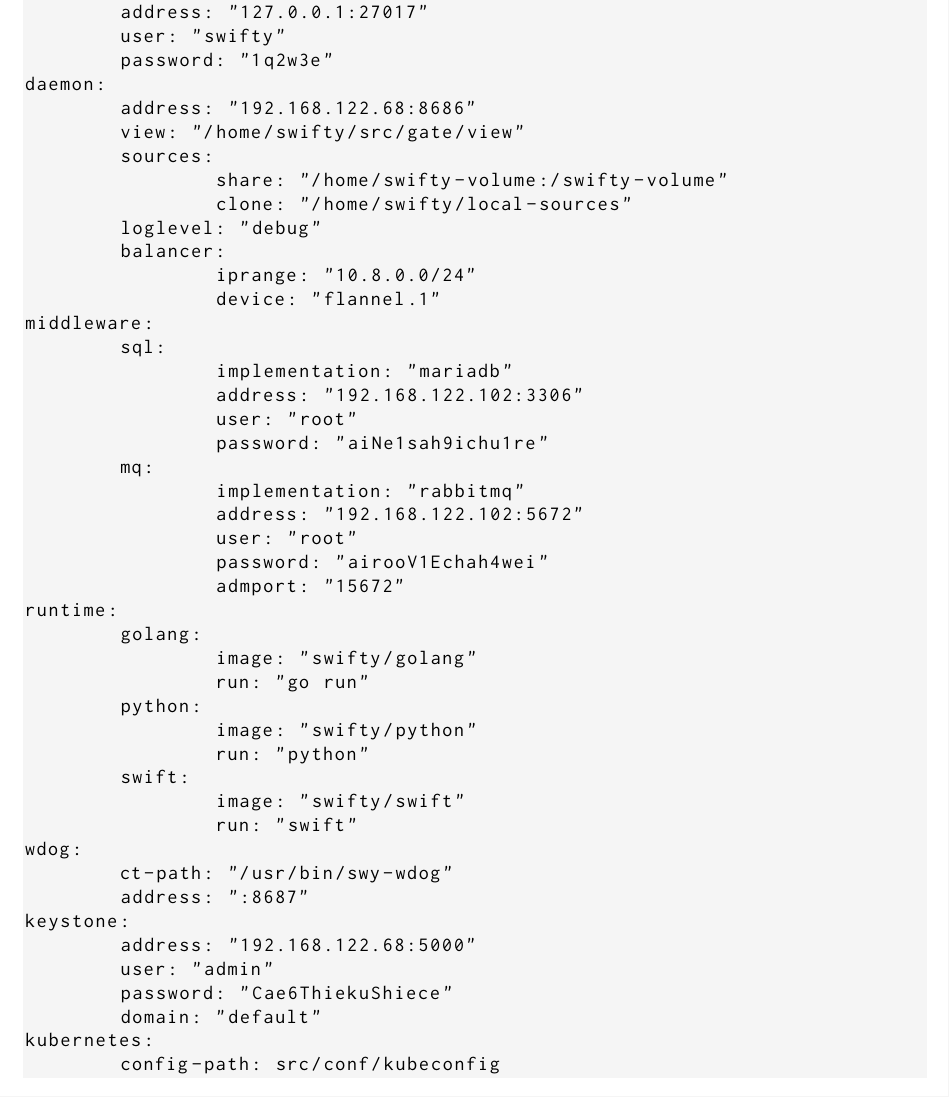
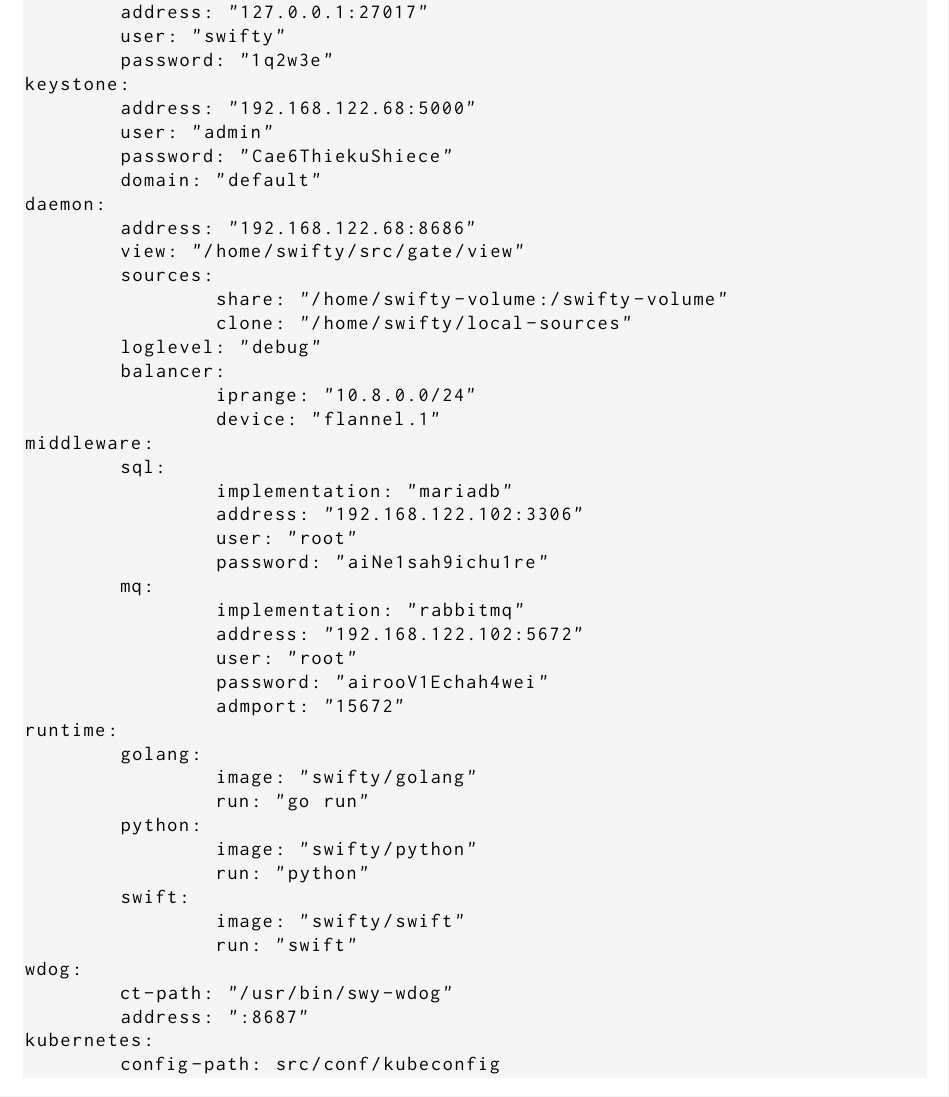
Before and after one commit to swiftycloud/swifty, a LaTeX book (docs/swifty.tex, which reads docs/setup.tex): part of page 12 of 13, cut so that both start at the same text. Compiled offline with XeLaTeX.

Commit message:
docs: Move kyestone upper to match sources
Signed-off-by: Cyrill Gorcunov <gorcunov@gmail.com>

```diff
--- a/docs/setup.tex
+++ b/docs/setup.tex
@@ -630,6 +630,11 @@
         address: "127.0.0.1:27017"
         user: "swifty"
         password: "1q2w3e"
+keystone:
+	address: "192.168.122.68:5000"
+	user: "admin"
+	password: "Cae6ThiekuShiece"
+	domain: "default"
 daemon:
         address: "192.168.122.68:8686"
         view: "/home/swifty/src/gate/view"
@@ -665,11 +670,6 @@
 wdog:
         ct-path: "/usr/bin/swy-wdog"
         address: ":8687"
-keystone:
-	address: "192.168.122.68:5000"
-	user: "admin"
-	password: "Cae6ThiekuShiece"
-	domain: "default"
 kubernetes:
         config-path: src/conf/kubeconfig
 \end{lstlisting}
```
